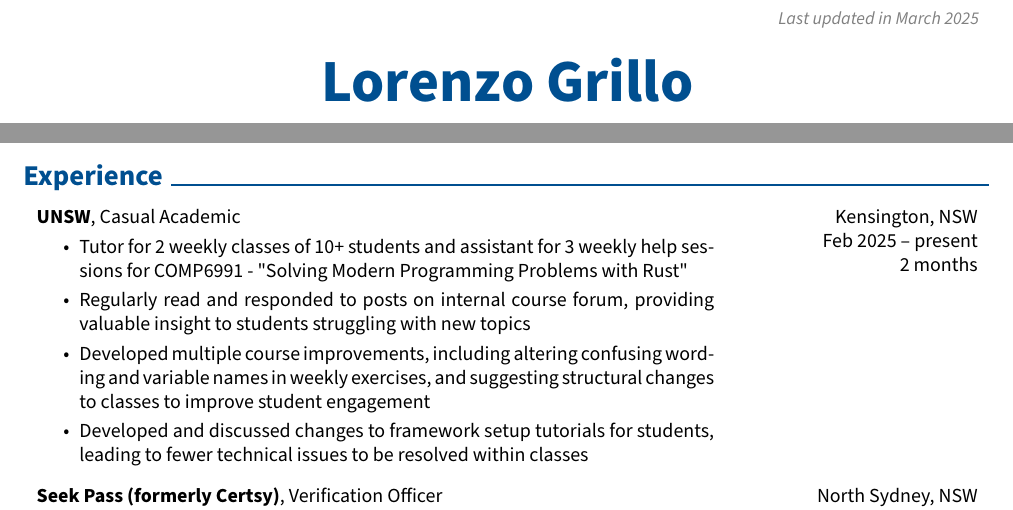
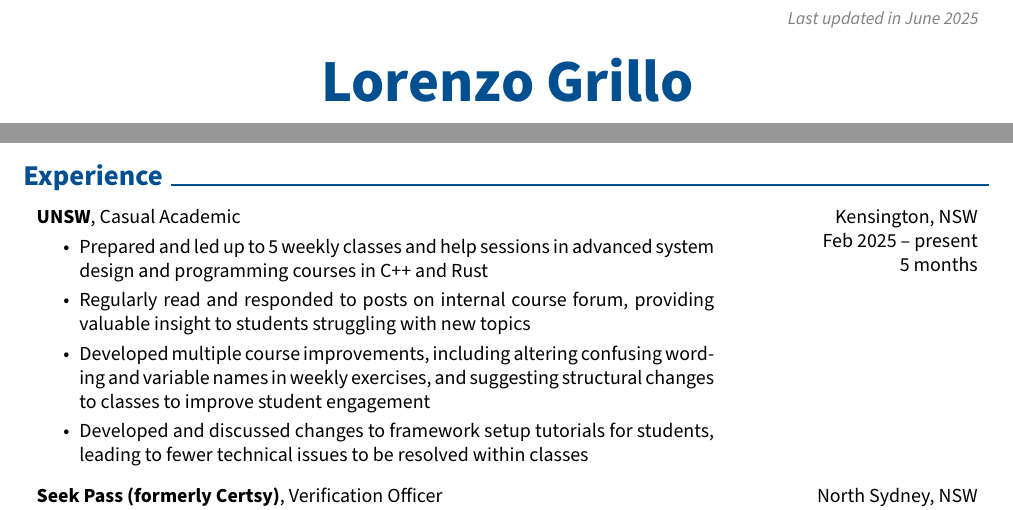
Before and after one commit to ignisnl/resume, a LaTeX CV (Lorenzo_Grillo_Resume.tex): two parts of page 1 of 2, joined at a grey line, cut so that both start at the same text. Compiled offline with pdfLaTeX.

Commit message:
render the latest resume

```diff
--- a/Lorenzo_Grillo_Resume.tex
+++ b/Lorenzo_Grillo_Resume.tex
@@ -156,7 +156,7 @@
         \LenToUnit{\paperwidth-2 cm-0.2 cm+0.05cm},
         \LenToUnit{\paperheight-1.0 cm}
     ){\vtop{{\null}\makebox[0pt][c]{
-        \small\color{gray}\textit{Last updated in March 2025}\hspace{\widthof{Last updated in March 2025}}
+        \small\color{gray}\textit{Last updated in June 2025}\hspace{\widthof{Last updated in June 2025}}
     }}}%
   }%
 }%
@@ -285,11 +285,11 @@
 
         Feb 2025 – present
 
-        2 months
+        5 months
         }
             \textbf{UNSW}, Casual Academic
             \begin{highlights}
-                \item Tutor for 2 weekly classes of 10+ students and assistant for 3 weekly help sessions for COMP6991 - "Solving Modern Programming Problems with Rust"
+                \item Prepared and led up to 5 weekly classes and help sessions in advanced system design and programming courses in C++ and Rust
                 \item Regularly read and responded to posts on internal course forum, providing valuable insight to students struggling with new topics
                 \item Developed multiple course improvements, including altering confusing wording and variable names in weekly exercises, and suggesting structural changes to classes to improve student engagement
                 \item Developed and discussed changes to framework setup tutorials for students, leading to fewer technical issues to be resolved within classes
```
Also changed, not shown: Lorenzo_Grillo_Resume.pdf.
